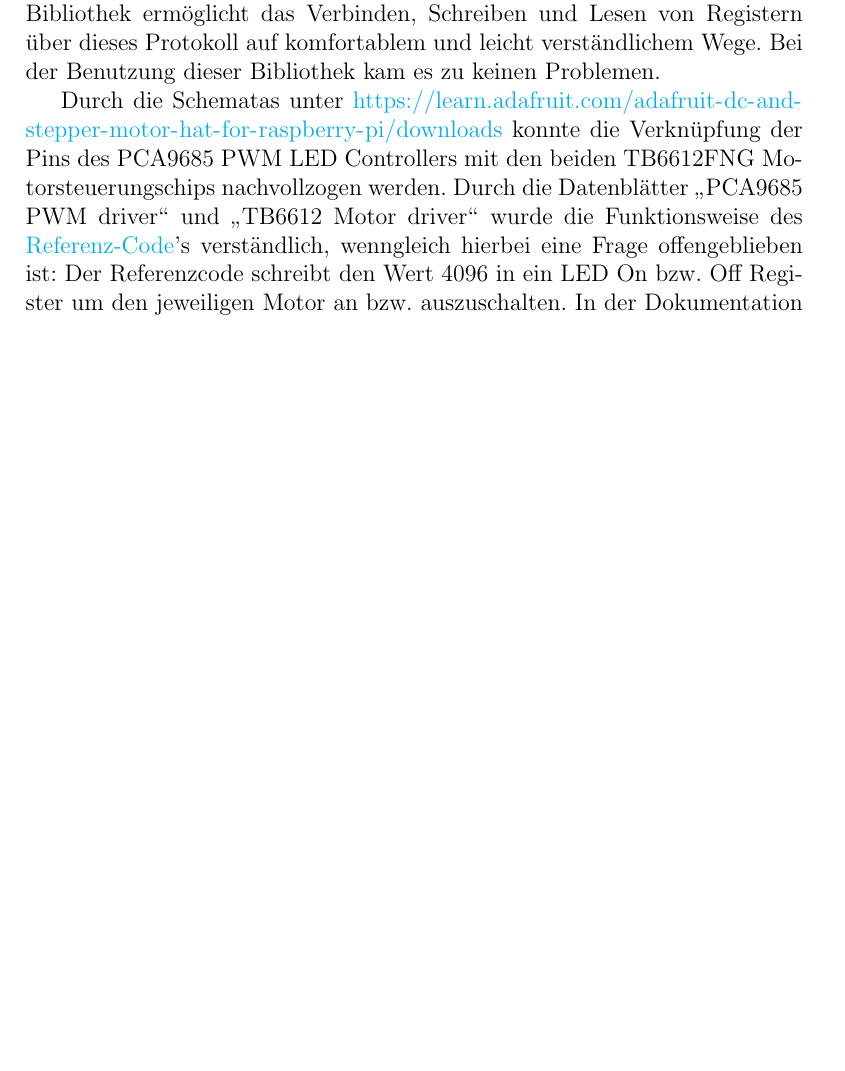
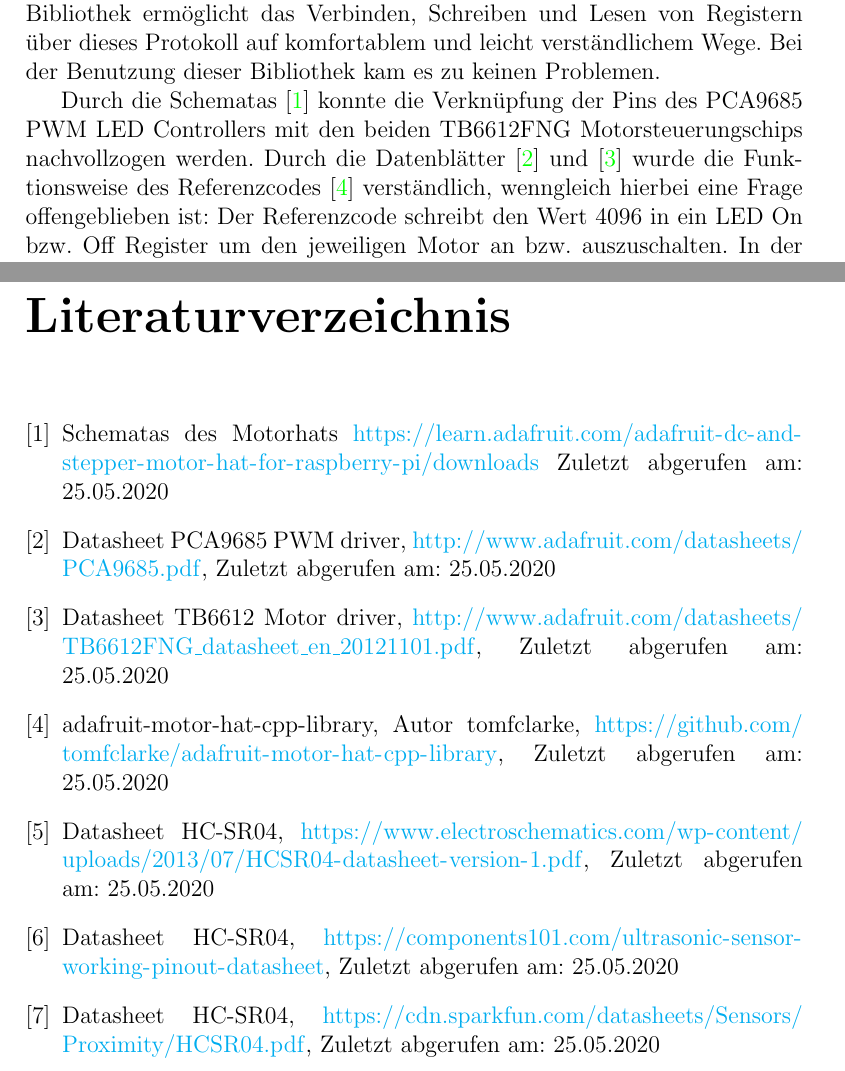
Before and after one commit to Pierrefha/ees-buggy-project, a LaTeX document (Lernportfolio.tex): part of page 3 of 18 before the commit and two parts of pages 3 and 17 of 18 after it, the two joined at a grey line, cut so that both start at the same text, the shorter picture padded with empty space. Compiled offline with pdfLaTeX.

Commit message:
Added Literaturereference section and cites

```diff
--- a/Lernportfolio.tex
+++ b/Lernportfolio.tex
@@ -130,12 +128,11 @@
   Registern über dieses Protokoll auf komfortablem und leicht verständlichem Wege.
   Bei der Benutzung dieser Bibliothek kam es zu keinen Problemen.
 
-  Durch die Schematas unter
-  \url{https://learn.adafruit.com/adafruit-dc-and-stepper-motor-hat-for-raspberry-pi/downloads}
+  Durch die Schematas \cite{motorhatDownloads}
   konnte die Verknüpfung der Pins des PCA9685 PWM LED Controllers mit den beiden
   TB6612FNG Motorsteuerungschips nachvollzogen werden.
-  Durch die Datenblätter \gquotes{PCA9685 PWM driver} und \gquotes{TB6612 Motor
-    driver} wurde die Funktionsweise des \referenzcode's
+  Durch die Datenblätter \cite{datasheetPCA9685} und \cite{datasheetTB6612}
+  wurde die Funktionsweise des Referenzcodes \cite{referenzcode}
   verständlich, wenngleich hierbei eine Frage offengeblieben ist:
   Der Referenzcode schreibt den Wert 4096 in ein LED On bzw. Off Register um den
   jeweiligen Motor an bzw. auszuschalten. In der Dokumentation des PCA9685 PWM LED
@@ -685,6 +671,54 @@
   \end{subsection}
 \end{section}
 
+\begin{thebibliography}{9}
+
+\bibitem{motorhatDownloads}
+  Schematas des Motorhats
+  \url{https://learn.adafruit.com/adafruit-dc-and-stepper-motor-hat-for-raspberry-pi/downloads}
+  Zuletzt abgerufen am: 25.05.2020
+
+\bibitem{datasheetPCA9685}
+  Datasheet PCA9685 PWM driver,
+  \url{http://www.adafruit.com/datasheets/PCA9685.pdf},
+  Zuletzt abgerufen am: 25.05.2020
+
+\bibitem{datasheetTB6612}
+  Datasheet TB6612 Motor driver,
+  \url{http://www.adafruit.com/datasheets/TB6612FNG_datasheet_en_20121101.pdf},
+  Zuletzt abgerufen am: 25.05.2020
+
+\bibitem{referenzcode}
+  adafruit-motor-hat-cpp-library,
+  Autor tomfclarke,
+  \url{https://github.com/tomfclarke/adafruit-motor-hat-cpp-library},
+  Zuletzt abgerufen am: 25.05.2020
+
+
+\bibitem{datasheetUltrasonic1}
+  Datasheet HC-SR04,
+  \url{https://www.electroschematics.com/wp-content/uploads/2013/07/HCSR04-datasheet-version-1.pdf},
+  Zuletzt abgerufen am: 25.05.2020
+\bibitem{datasheetUltrasonic2}
+  Datasheet HC-SR04,
+  \url{https://components101.com/ultrasonic-sensor-working-pinout-datasheet},
+  Zuletzt abgerufen am: 25.05.2020
+\bibitem{datasheetUltrasonic3}
+  Datasheet HC-SR04,
+  \url{https://cdn.sparkfun.com/datasheets/Sensors/Proximity/HCSR04.pdf},
+  Zuletzt abgerufen am: 25.05.2020
+% \bibitem{}
+%   Datasheet HC-SR04,
+%   \url{https://en.wikipedia.org/wiki/Speed\_of\_sound},
+%   Zuletzt abgerufen am: 25.05.2020
+% \bibitem{datasheetUltrasonic1}
+%   Datasheet HC-SR04,
+%   \url{http://www.sengpielaudio.com/calculator-speedsound.htm},
+%   Zuletzt abgerufen am: 25.05.2020
+
+\end{thebibliography}
+
+
 \pagebreak
 \begin{section}{Selbstständigkeitserklärung}
   Hiermit erklären wir, dass wir die Projektarbeit selbstständig und ohne
```
Also changed, not shown: Lernportfolio.tex (19 more changed lines).
